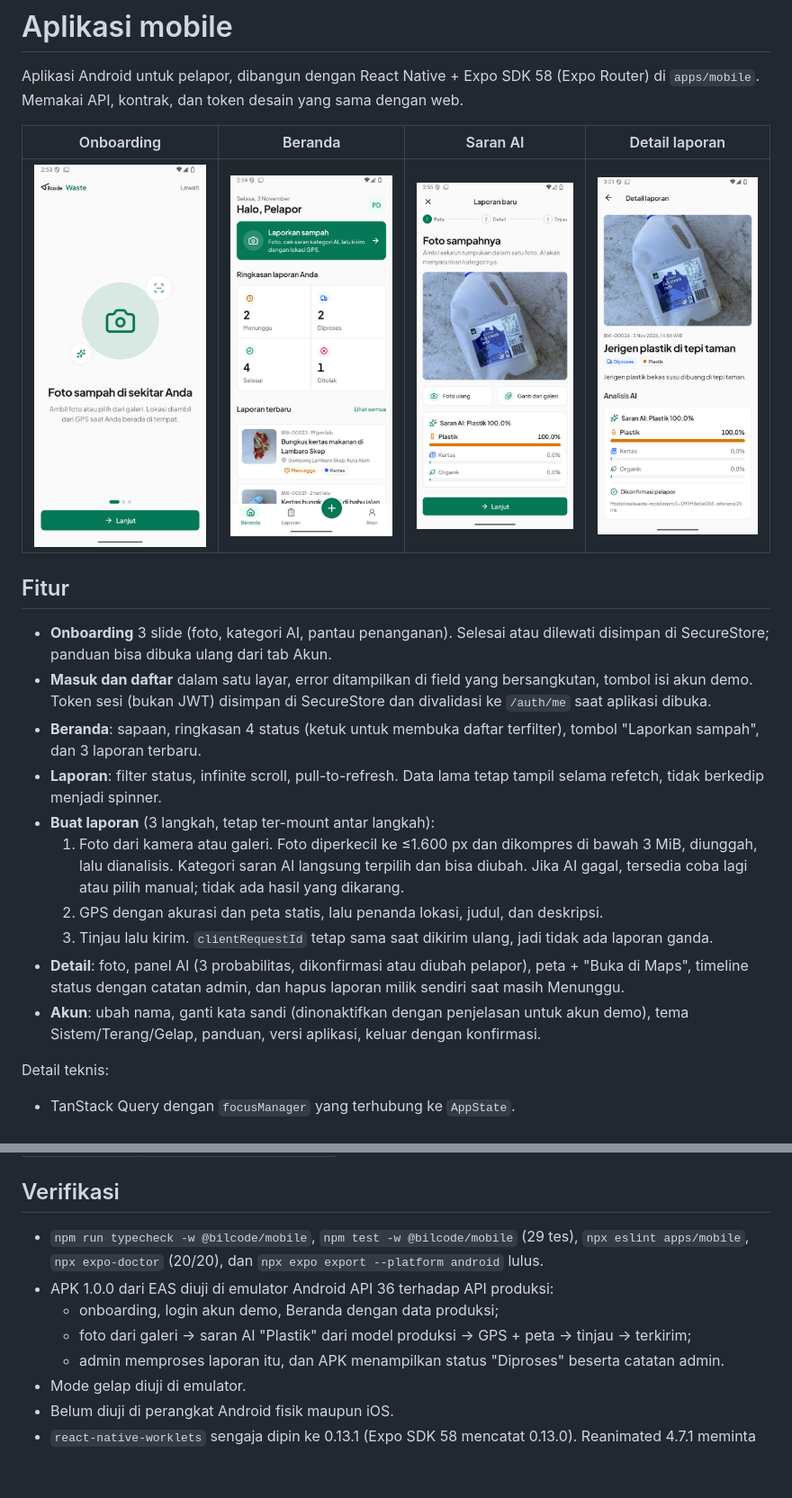
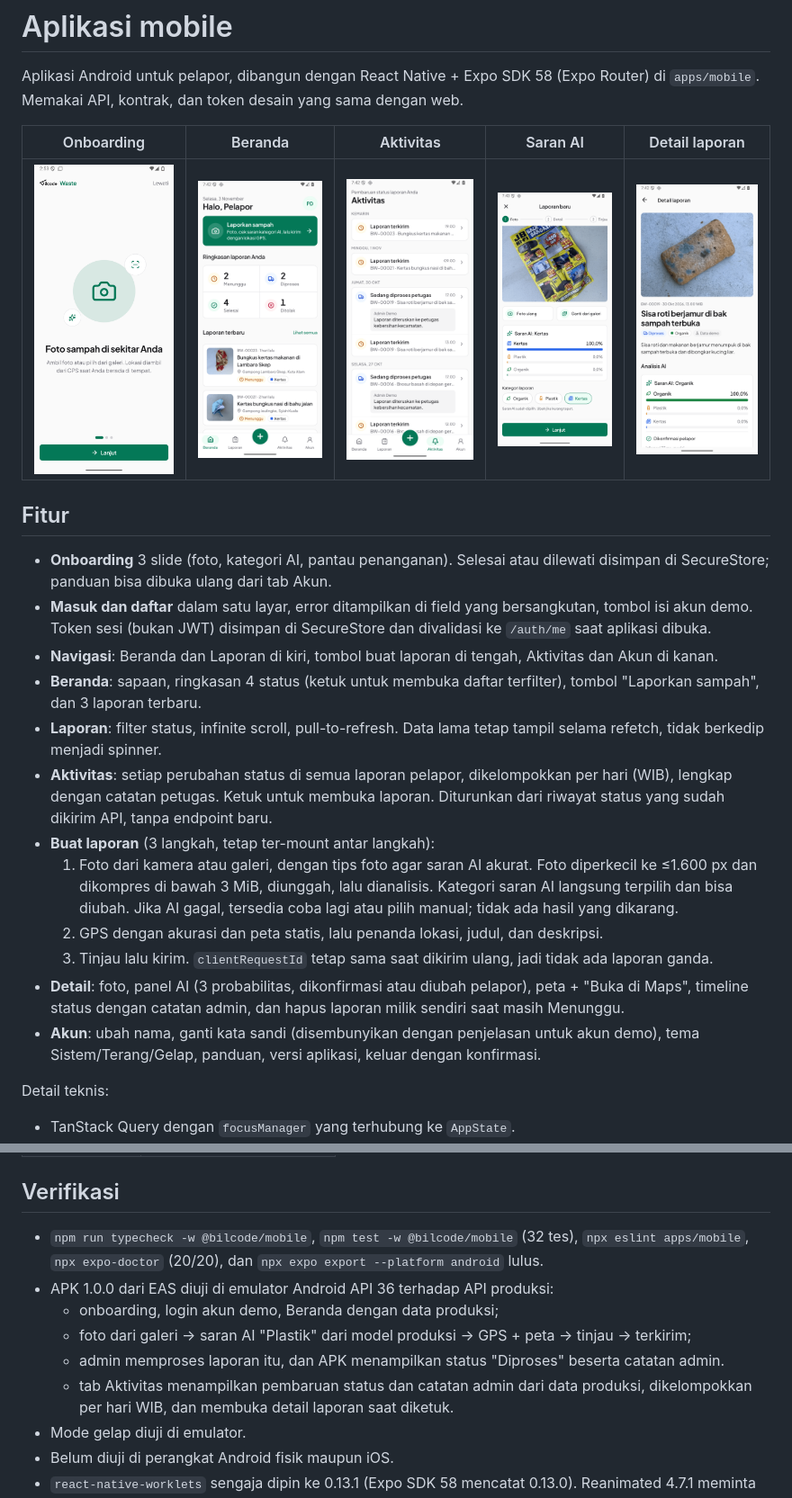
Before and after one commit to Akhyarrrrr/bilcode-waste, a Markdown page: docs/MOBILE.md, 2 parts joined by grey strips. Shown at 90% size. Drawn GitHub-style; pictures changed too: docs/screenshots/mobile-activity.png (added), docs/screenshots/mobile-create-ai.png, docs/screenshots/mobile-detail.png; blank space fills up the shorter version.

```diff
--- a/docs/MOBILE.md
+++ b/docs/MOBILE.md
@@ -3,9 +3,9 @@
 Aplikasi Android untuk pelapor, dibangun dengan React Native + Expo SDK 58 (Expo Router) di
 `apps/mobile`. Memakai API, kontrak, dan token desain yang sama dengan web.
 
-| Onboarding                             | Beranda                          | Saran AI                              | Detail laporan                     |
-| -------------------------------------- | -------------------------------- | ------------------------------------- | ---------------------------------- |
-| ![](screenshots/mobile-onboarding.png) | ![](screenshots/mobile-home.png) | ![](screenshots/mobile-create-ai.png) | ![](screenshots/mobile-detail.png) |
+| Onboarding                             | Beranda                          | Aktivitas                            | Saran AI                              | Detail laporan                     |
+| -------------------------------------- | -------------------------------- | ------------------------------------ | ------------------------------------- | ---------------------------------- |
+| ![](screenshots/mobile-onboarding.png) | ![](screenshots/mobile-home.png) | ![](screenshots/mobile-activity.png) | ![](screenshots/mobile-create-ai.png) | ![](screenshots/mobile-detail.png) |
 
 ## Fitur
 
@@ -13,19 +13,23 @@ Aplikasi Android untuk pelapor, dibangun dengan React Native + Expo SDK 58 (Expo
   SecureStore; panduan bisa dibuka ulang dari tab Akun.
 - **Masuk dan daftar** dalam satu layar, error ditampilkan di field yang bersangkutan, tombol isi akun demo.
   Token sesi (bukan JWT) disimpan di SecureStore dan divalidasi ke `/auth/me` saat aplikasi dibuka.
+- **Navigasi**: Beranda dan Laporan di kiri, tombol buat laporan di tengah, Aktivitas dan Akun di kanan.
 - **Beranda**: sapaan, ringkasan 4 status (ketuk untuk membuka daftar terfilter), tombol "Laporkan sampah",
   dan 3 laporan terbaru.
 - **Laporan**: filter status, infinite scroll, pull-to-refresh. Data lama tetap tampil selama refetch,
   tidak berkedip menjadi spinner.
+- **Aktivitas**: setiap perubahan status di semua laporan pelapor, dikelompokkan per hari (WIB), lengkap
+  dengan catatan petugas. Ketuk untuk membuka laporan. Diturunkan dari riwayat status yang sudah dikirim
+  API, tanpa endpoint baru.
 - **Buat laporan** (3 langkah, tetap ter-mount antar langkah):
-  1. Foto dari kamera atau galeri. Foto diperkecil ke ≤1.600 px dan dikompres di bawah 3 MiB, diunggah,
+  1. Foto dari kamera atau galeri, dengan tips foto agar saran AI akurat. Foto diperkecil ke ≤1.600 px dan dikompres di bawah 3 MiB, diunggah,
      lalu dianalisis. Kategori saran AI langsung terpilih dan bisa diubah. Jika AI gagal, tersedia coba
      lagi atau pilih manual; tidak ada hasil yang dikarang.
   2. GPS dengan akurasi dan peta statis, lalu penanda lokasi, judul, dan deskripsi.
   3. Tinjau lalu kirim. `clientRequestId` tetap sama saat dikirim ulang, jadi tidak ada laporan ganda.
 - **Detail**: foto, panel AI (3 probabilitas, dikonfirmasi atau diubah pelapor), peta + "Buka di Maps",
   timeline status dengan catatan admin, dan hapus laporan milik sendiri saat masih Menunggu.
-- **Akun**: ubah nama, ganti kata sandi (dinonaktifkan dengan penjelasan untuk akun demo), tema
+- **Akun**: ubah nama, ganti kata sandi (disembunyikan dengan penjelasan untuk akun demo), tema
   Sistem/Terang/Gelap, panduan, versi aplikasi, keluar dengan konfirmasi.
 
 Detail teknis:
@@ -68,12 +72,14 @@ dikelola EAS. Ikon dan splash dibuat ulang dengan `node scripts/mobile-icons.mjs
 
 ## Verifikasi
 
-- `npm run typecheck -w @bilcode/mobile`, `npm test -w @bilcode/mobile` (29 tes), `npx eslint apps/mobile`,
+- `npm run typecheck -w @bilcode/mobile`, `npm test -w @bilcode/mobile` (32 tes), `npx eslint apps/mobile`,
   `npx expo-doctor` (20/20), dan `npx expo export --platform android` lulus.
 - APK 1.0.0 dari EAS diuji di emulator Android API 36 terhadap API produksi:
   - onboarding, login akun demo, Beranda dengan data produksi;
   - foto dari galeri → saran AI "Plastik" dari model produksi → GPS + peta → tinjau → terkirim;
   - admin memproses laporan itu, dan APK menampilkan status "Diproses" beserta catatan admin.
+  - tab Aktivitas menampilkan pembaruan status dan catatan admin dari data produksi, dikelompokkan per
+    hari WIB, dan membuka detail laporan saat diketuk.
 - Mode gelap diuji di emulator.
 - Belum diuji di perangkat Android fisik maupun iOS.
 - `react-native-worklets` sengaja dipin ke 0.13.1 (Expo SDK 58 mencatat 0.13.0). Reanimated 4.7.1
```
Also changed, not shown: README.md (+5 -5 lines), docs/ASSESSMENT.md (+2 -2 lines).
